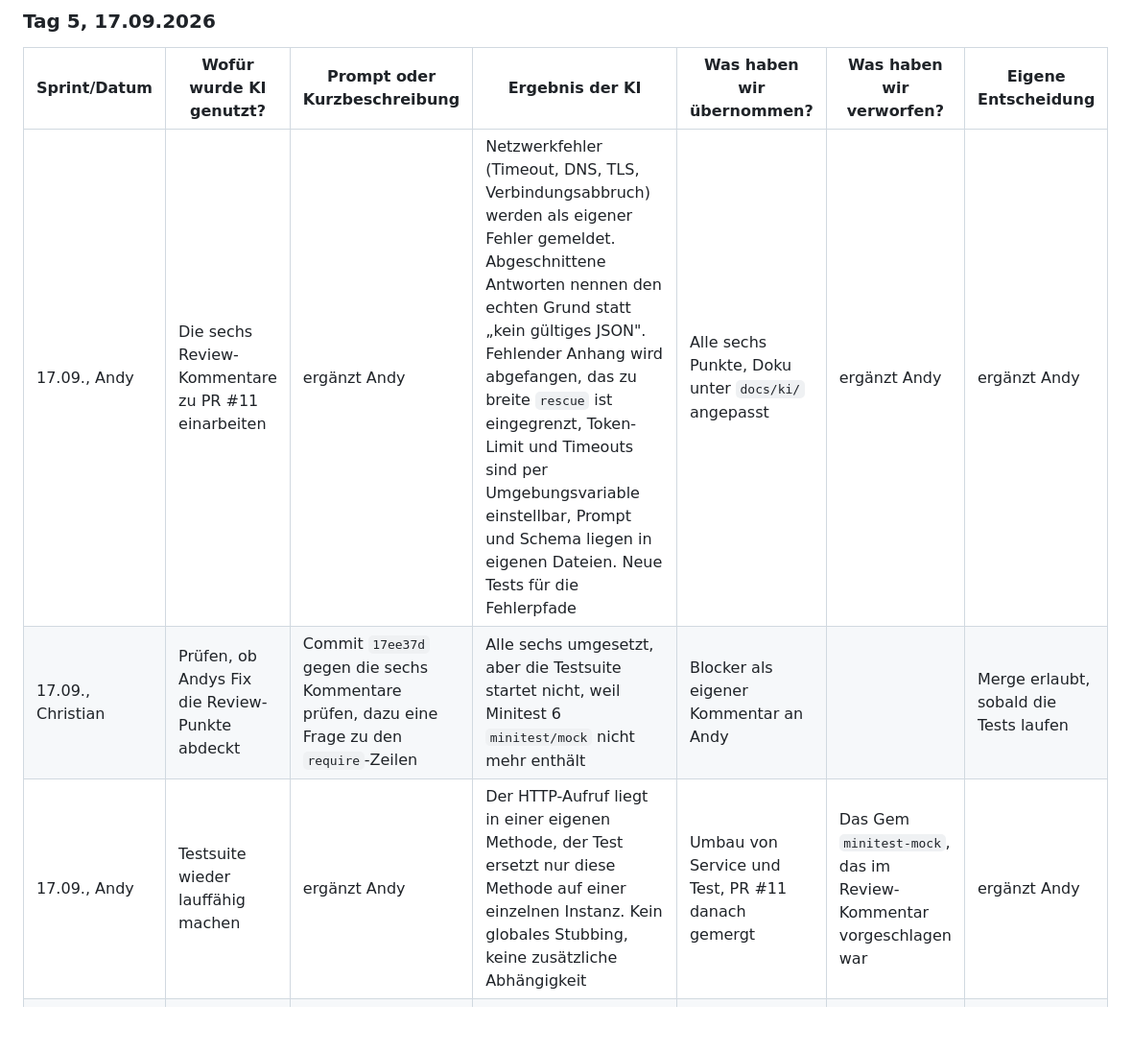
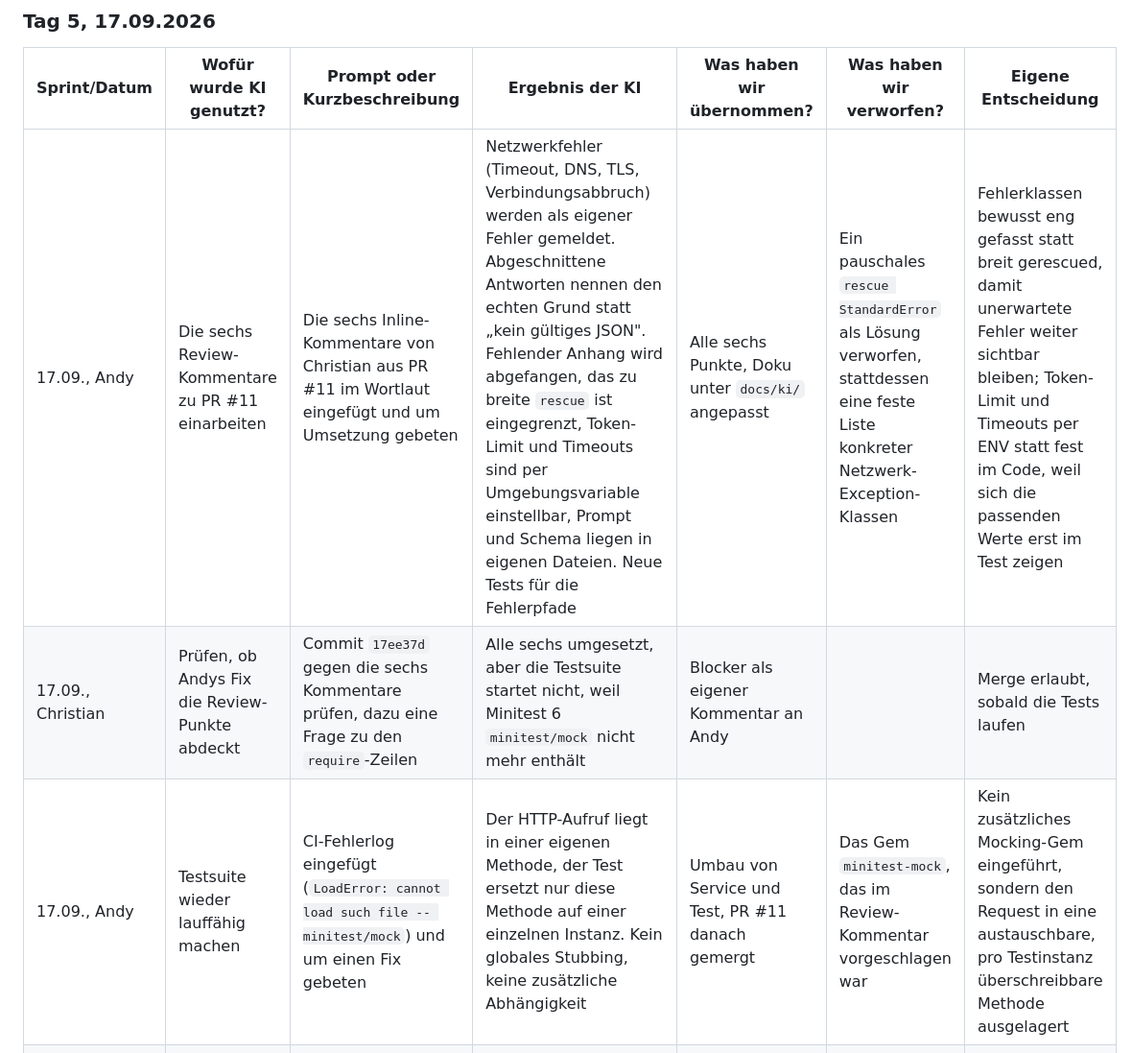
Before and after one commit to csiocc/M426-Projekt, a Markdown page: KI-Doku.md, the part around one of its changes. Shown at 96% size. Rendered like a GitHub page; blank space fills up the shorter version.

Commit message:
docs: Andys Felder im KI-Nutzungsnachweis ergänzt
Nur die mit "ergänzt Andy" markierten Zellen in KI-Doku.md ausgefuellt
(Tag 4 und Tag 5), sonst nichts an der Doku veraendert:

- LieferscheinExtractor (PR #11): tatsaechlicher Auftrag, verworfene
  automatische PR-Erstellung, Entscheid zu API-Key/Credentials
- Sechs Review-Kommentare eingearbeitet: Kommentare im Wortlaut als
  Prompt, verworfenes pauschales rescue, Begruendung fuer ENV-Werte
- Testsuite-Fix: CI-Fehlerlog als Prompt, Entscheid gegen zusaetzliches
  Mocking-Gem

Co-Authored-By: Claude Sonnet 5 <noreply@anthropic.com>

```diff
--- a/KI-Doku.md
+++ b/KI-Doku.md
@@ -73,9 +73,9 @@ Die Einträge stammen aus den Claude-Code-Sitzungen, aus den Pull Requests auf G
 
 | Sprint/Datum | Wofür wurde KI genutzt? | Prompt oder Kurzbeschreibung | Ergebnis der KI | Was haben wir übernommen? | Was haben wir verworfen? | Eigene Entscheidung |
 |---|---|---|---|---|---|---|
-| 17.09., Andy | Die sechs Review-Kommentare zu PR #11 einarbeiten | ergänzt Andy | Netzwerkfehler (Timeout, DNS, TLS, Verbindungsabbruch) werden als eigener Fehler gemeldet. Abgeschnittene Antworten nennen den echten Grund statt „kein gültiges JSON". Fehlender Anhang wird abgefangen, das zu breite `rescue` ist eingegrenzt, Token-Limit und Timeouts sind per Umgebungsvariable einstellbar, Prompt und Schema liegen in eigenen Dateien. Neue Tests für die Fehlerpfade | Alle sechs Punkte, Doku unter `docs/ki/` angepasst | ergänzt Andy | ergänzt Andy |
+| 17.09., Andy | Die sechs Review-Kommentare zu PR #11 einarbeiten | Die sechs Inline-Kommentare von Christian aus PR #11 im Wortlaut eingefügt und um Umsetzung gebeten | Netzwerkfehler (Timeout, DNS, TLS, Verbindungsabbruch) werden als eigener Fehler gemeldet. Abgeschnittene Antworten nennen den echten Grund statt „kein gültiges JSON". Fehlender Anhang wird abgefangen, das zu breite `rescue` ist eingegrenzt, Token-Limit und Timeouts sind per Umgebungsvariable einstellbar, Prompt und Schema liegen in eigenen Dateien. Neue Tests für die Fehlerpfade | Alle sechs Punkte, Doku unter `docs/ki/` angepasst | Ein pauschales `rescue StandardError` als Lösung verworfen, stattdessen eine feste Liste konkreter Netzwerk-Exception-Klassen | Fehlerklassen bewusst eng gefasst statt breit gerescued, damit unerwartete Fehler weiter sichtbar bleiben; Token-Limit und Timeouts per ENV statt fest im Code, weil sich die passenden Werte erst im Test zeigen |
 | 17.09., Christian | Prüfen, ob Andys Fix die Review-Punkte abdeckt | Commit `17ee37d` gegen die sechs Kommentare prüfen, dazu eine Frage zu den `require`-Zeilen | Alle sechs umgesetzt, aber die Testsuite startet nicht, weil Minitest 6 `minitest/mock` nicht mehr enthält | Blocker als eigener Kommentar an Andy | | Merge erlaubt, sobald die Tests laufen |
-| 17.09., Andy | Testsuite wieder lauffähig machen | ergänzt Andy | Der HTTP-Aufruf liegt in einer eigenen Methode, der Test ersetzt nur diese Methode auf einer einzelnen Instanz. Kein globales Stubbing, keine zusätzliche Abhängigkeit | Umbau von Service und Test, PR #11 danach gemergt | Das Gem `minitest-mock`, das im Review-Kommentar vorgeschlagen war | ergänzt Andy |
+| 17.09., Andy | Testsuite wieder lauffähig machen | CI-Fehlerlog eingefügt (`LoadError: cannot load such file -- minitest/mock`) und um einen Fix gebeten | Der HTTP-Aufruf liegt in einer eigenen Methode, der Test ersetzt nur diese Methode auf einer einzelnen Instanz. Kein globales Stubbing, keine zusätzliche Abhängigkeit | Umbau von Service und Test, PR #11 danach gemergt | Das Gem `minitest-mock`, das im Review-Kommentar vorgeschlagen war | Kein zusätzliches Mocking-Gem eingeführt, sondern den Request in eine austauschbare, pro Testinstanz überschreibbare Methode ausgelagert |
 | 17.09., Christian | Issue #18: Upload, KI-Service und Resultat verknüpfen | Nach dem Upload den KI-Service aufrufen und das Resultat speichern | Job mit Tests, PR #20 | Job und Tests nach Review gemergt | | Kein neues Gem für die Job-Queue, Punkt im PR zur Diskussion gestellt |
 | 17.09., Christian | Zweite Meinung beim Review von PR #21 | PR reviewen | Drei blockierende Befunde und elf Kommentarvorschläge, Hinweis, dass Rails die `.env` nicht selbst liest | Sieben Kommentare, etwa zum doppelten Upload, zum Polling und zu `strict` im TypeScript | Vier Vorschläge zu Lizenz-Eintrag, Service-Klasse, Proxy-Kommentar und README, dazu `dotenv-rails` für eine einzige Variable | Testlauf mit echtem Lieferschein selbst durchgeführt. Melvin hat die Punkte eingearbeitet, danach freigegeben und gemergt |
 | 17.09., Melvin | Review-Punkte aus PR #21 einarbeiten | ergänzt Melvin | | | | |
```
Also changed, not shown: other parts of KI-Doku.md (+1 -1 lines).
